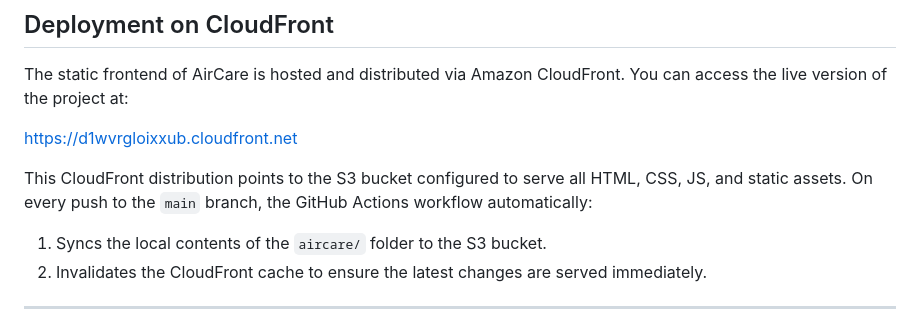
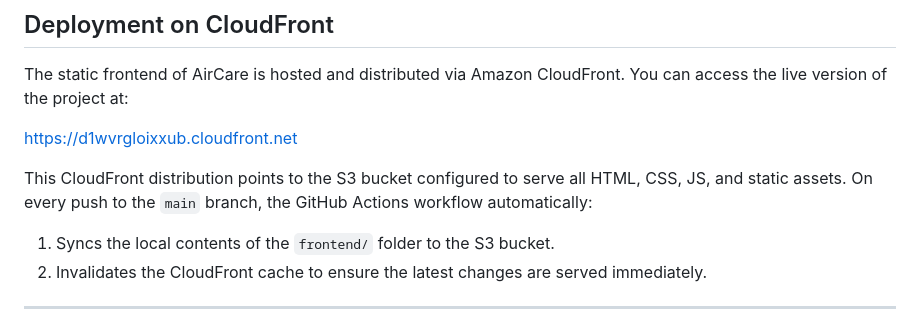
Before and after one commit to carmelo0511/AirCare, a Markdown page: README.md, the part around the change. GitHub-like rendering.

Commit message:
Update deployment path in README

```diff
--- a/README.md
+++ b/README.md
@@ -15,7 +15,7 @@ The static frontend of AirCare is hosted and distributed via Amazon CloudFront.
 
 This CloudFront distribution points to the S3 bucket configured to serve all HTML, CSS, JS, and static assets. On every push to the `main` branch, the GitHub Actions workflow automatically:
 
-1. Syncs the local contents of the `aircare/` folder to the S3 bucket.
+1. Syncs the local contents of the `frontend/` folder to the S3 bucket.
 2. Invalidates the CloudFront cache to ensure the latest changes are served immediately.
 
 ---
```
